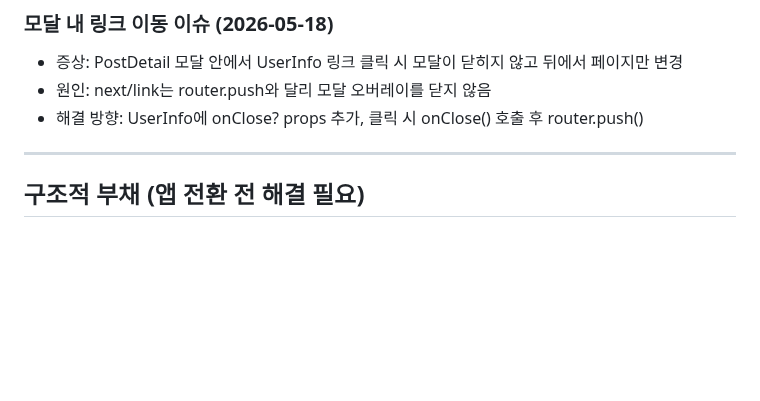
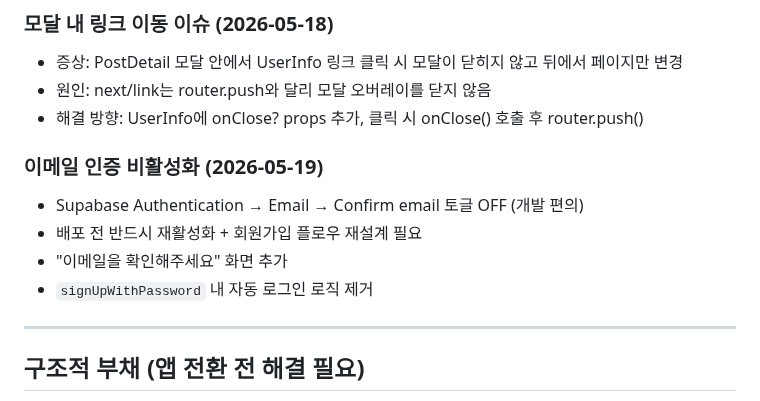
Before and after one commit to i-just-wokeup/univer, a Markdown page: docs/NOTES.md, the part around the change. GitHub-like rendering; blank space fills up the shorter version.

Commit message:
문서: 이메일 인증 비활성화 메모 추가

```diff
--- a/docs/NOTES.md
+++ b/docs/NOTES.md
@@ -68,6 +68,12 @@ NEXT_PUBLIC_SUPABASE_ANON_KEY=
 - 원인: next/link는 router.push와 달리 모달 오버레이를 닫지 않음
 - 해결 방향: UserInfo에 onClose? props 추가, 클릭 시 onClose() 호출 후 router.push()
 
+### 이메일 인증 비활성화 (2026-05-19)
+- Supabase Authentication → Email → Confirm email 토글 OFF (개발 편의)
+- 배포 전 반드시 재활성화 + 회원가입 플로우 재설계 필요
+- "이메일을 확인해주세요" 화면 추가
+- `signUpWithPassword` 내 자동 로그인 로직 제거
+
 ---
 
 ## 구조적 부채 (앱 전환 전 해결 필요)
```
